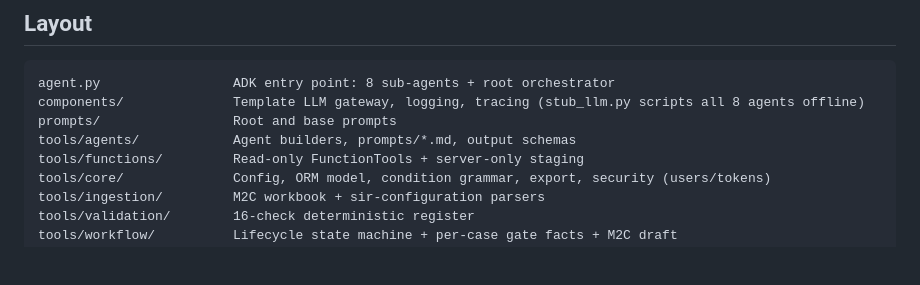
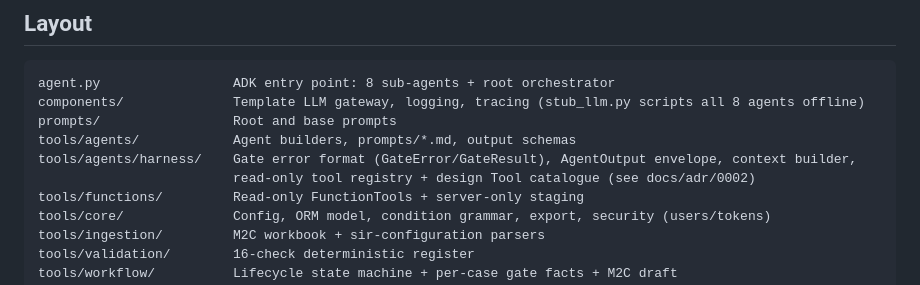
Before and after one commit to VengataKrishnanR/crop, a Markdown page: README.md, the part around the change. Drawn GitHub-style; blank space fills up the shorter version.

Commit message:
ADR 0002: harness and gate error format; README layout
Co-Authored-By: Claude Opus 5.5 <noreply@anthropic.com>

```diff
--- a/README.md
+++ b/README.md
@@ -305,6 +305,8 @@ agent.py                 ADK entry point: 8 sub-agents + root orchestrator
 components/              Template LLM gateway, logging, tracing (stub_llm.py scripts all 8 agents offline)
 prompts/                 Root and base prompts
 tools/agents/            Agent builders, prompts/*.md, output schemas
+tools/agents/harness/    Gate error format (GateError/GateResult), AgentOutput envelope, context builder,
+                         read-only tool registry + design Tool catalogue (see docs/adr/0002)
 tools/functions/         Read-only FunctionTools + server-only staging
 tools/core/              Config, ORM model, condition grammar, export, security (users/tokens)
 tools/ingestion/         M2C workbook + sir-configuration parsers
```
Also changed, not shown: docs/adr/0002-harness-and-gate-error-format.md (added, +85 -0 lines).
